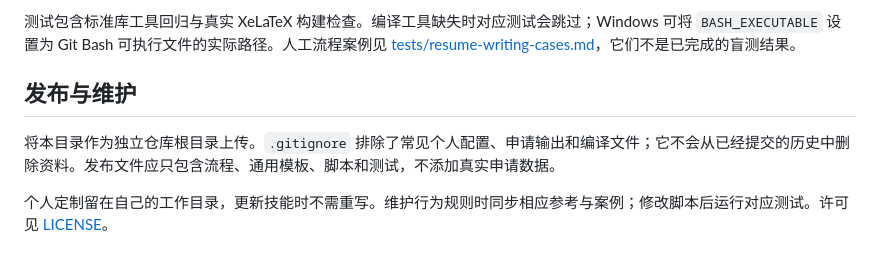
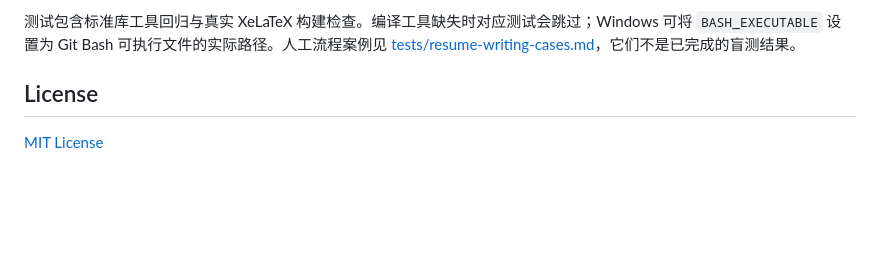
Before and after one commit to ndwuhuangwei/whw-job-application, a Markdown page: README.md, the part around the change. Drawn GitHub-style; blank space fills up the shorter version.

Commit message:
Simplify README footer to License

```diff
--- a/README.md
+++ b/README.md
@@ -100,8 +100,6 @@ python -X utf8 -m unittest discover -s tests -v
 
 测试包含标准库工具回归与真实 XeLaTeX 构建检查。编译工具缺失时对应测试会跳过；Windows 可将 `BASH_EXECUTABLE` 设置为 Git Bash 可执行文件的实际路径。人工流程案例见 [tests/resume-writing-cases.md](tests/resume-writing-cases.md)，它们不是已完成的盲测结果。
 
-## 发布与维护
+## License
 
-将本目录作为独立仓库根目录上传。`.gitignore` 排除了常见个人配置、申请输出和编译文件；它不会从已经提交的历史中删除资料。发布文件应只包含流程、通用模板、脚本和测试，不添加真实申请数据。
-
-个人定制留在自己的工作目录，更新技能时不需重写。维护行为规则时同步相应参考与案例；修改脚本后运行对应测试。许可见 [LICENSE](LICENSE)。
+[MIT License](LICENSE)
```
